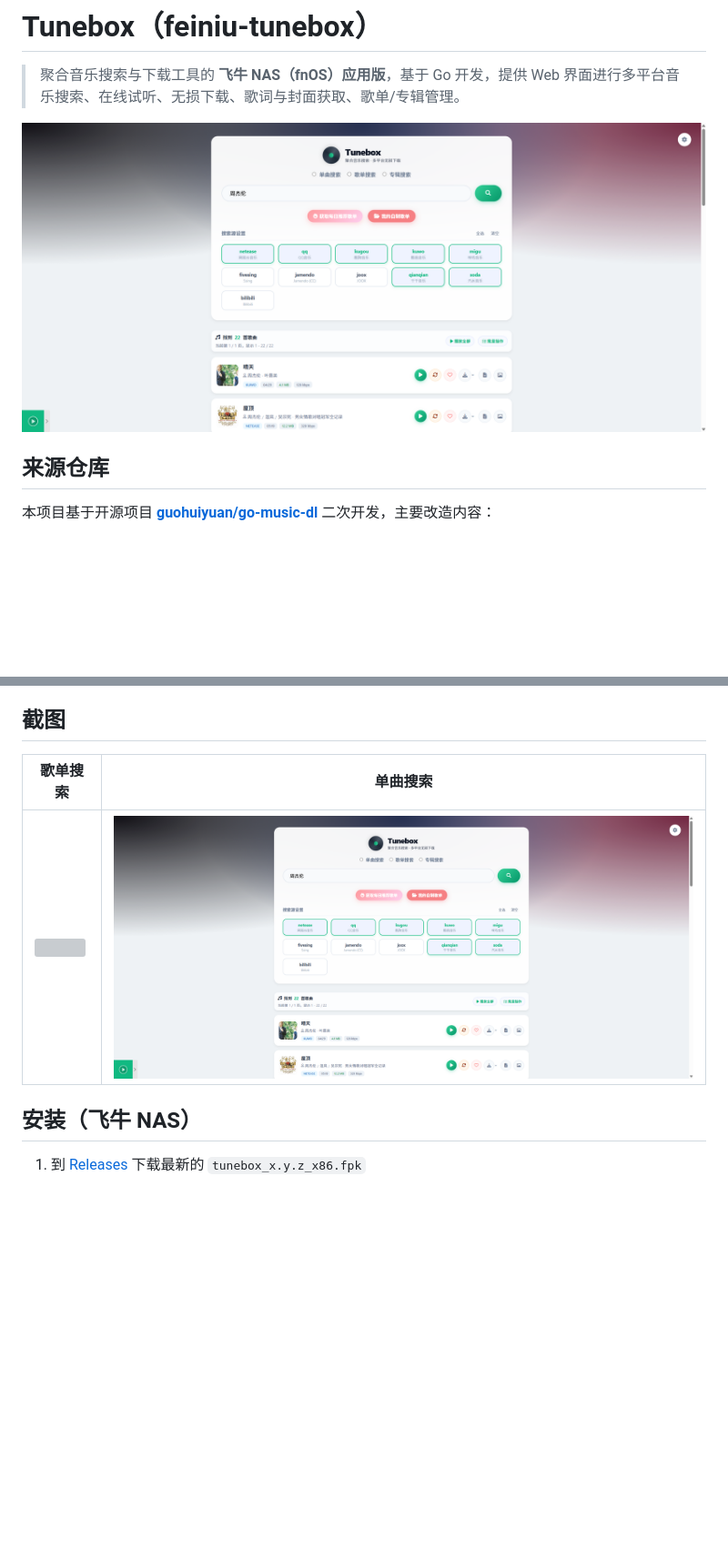
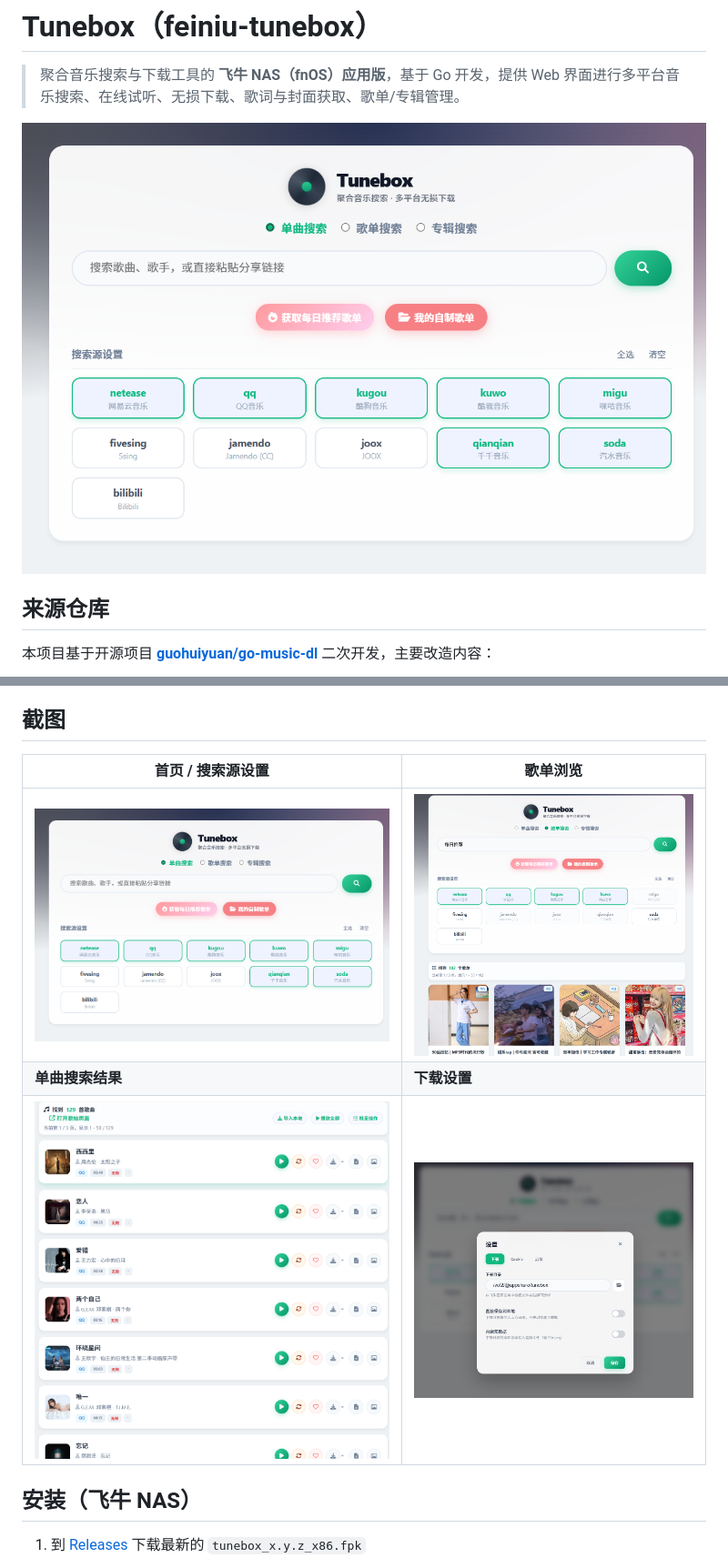
Before and after one commit to harbiu317/feiniu-tunebox, a Markdown page: README.md, 2 parts joined by grey strips. Shown at 91% size. GitHub-like rendering; pictures changed too: docs/screenshots/01-home.png (added), docs/screenshots/02-playlist.png (added), docs/screenshots/02-song-search.png (deleted); blank space fills up the shorter version; grey boxes are pictures that could not be loaded.

Commit message:
docs: 更新 README 截图为正式 UI 效果图（4 张）
Co-Authored-By: Claude Opus 4.6 (1M context) <noreply@anthropic.com>

```diff
--- a/README.md
+++ b/README.md
@@ -2,7 +2,7 @@
 
 > 聚合音乐搜索与下载工具的 **飞牛 NAS（fnOS）应用版**，基于 Go 开发，提供 Web 界面进行多平台音乐搜索、在线试听、无损下载、歌词与封面获取、歌单/专辑管理。
 
-![单曲搜索](docs/screenshots/02-song-search.png)
+![首页](docs/screenshots/01-home.png)
 
 ## 来源仓库
 
@@ -25,9 +25,11 @@
 
 ## 截图
 
-| 歌单搜索 | 单曲搜索 |
+| 首页 / 搜索源设置 | 歌单浏览 |
 |---|---|
-| ![](docs/screenshots/01-playlist-search.png) | ![](docs/screenshots/02-song-search.png) |
+| ![](docs/screenshots/01-home.png) | ![](docs/screenshots/02-playlist.png) |
+| **单曲搜索结果** | **下载设置** |
+| ![](docs/screenshots/03-song-search.png) | ![](docs/screenshots/04-settings.png) |
 
 ## 安装（飞牛 NAS）
 
```
Also changed, not shown: 1 other file.
